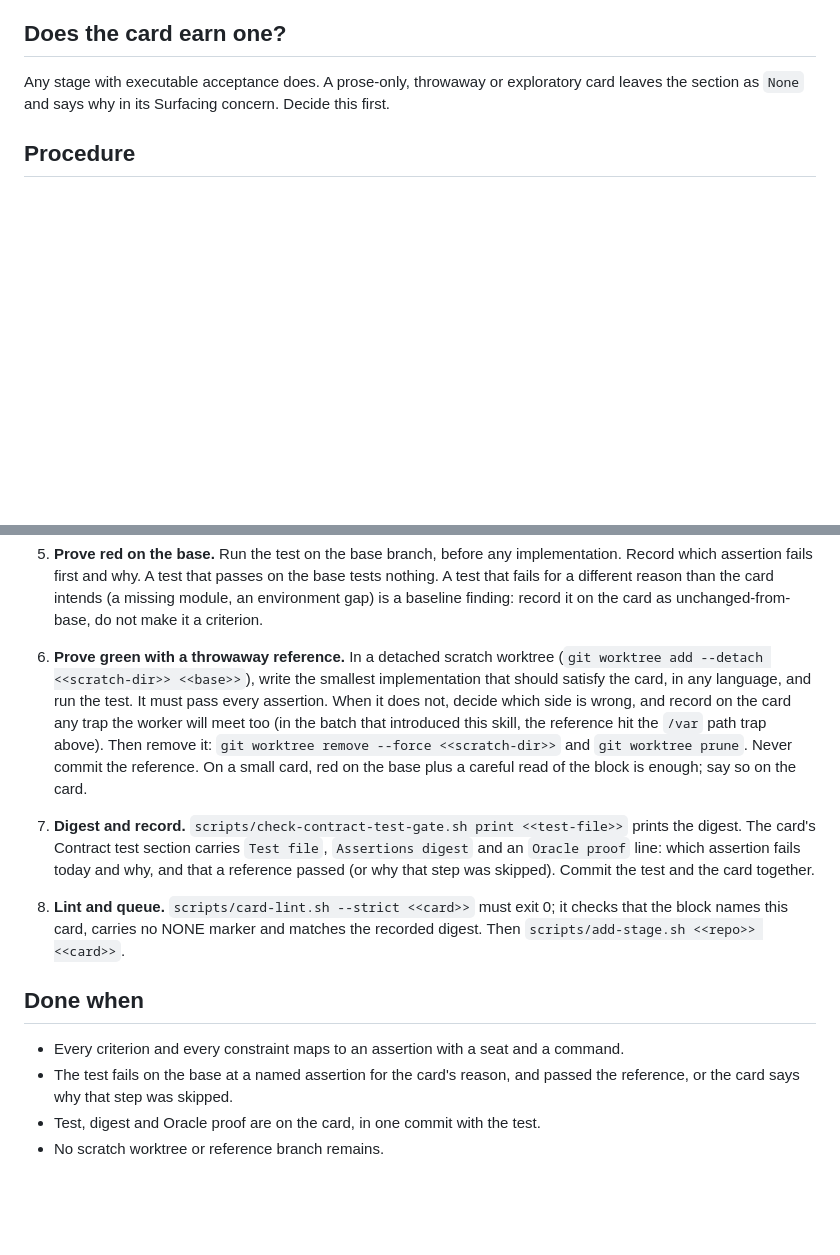
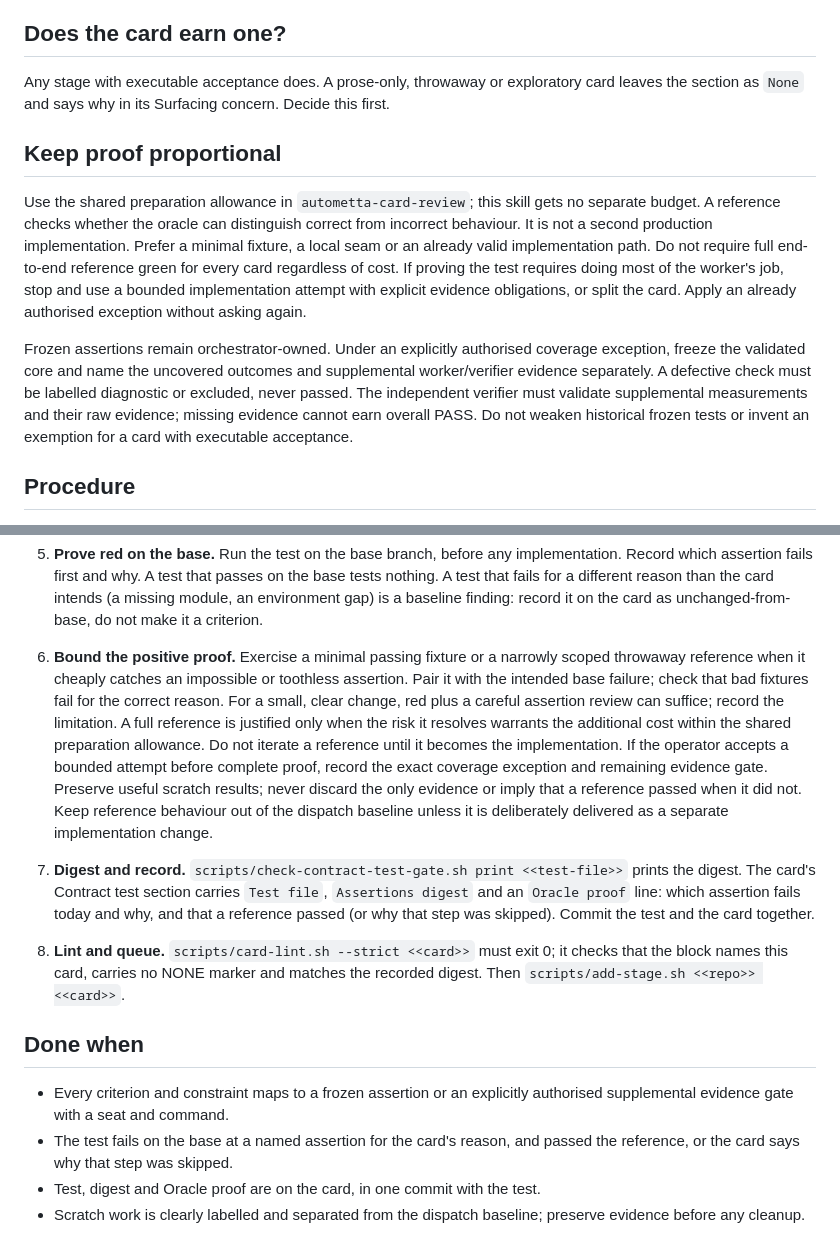
Before and after one commit to aw-pr/autometta-public, a Markdown page: skills/autometta-oracle/SKILL.md, 2 parts joined by grey strips. GitHub-like rendering; blank space fills up the shorter version.

```diff
--- a/skills/autometta-oracle/SKILL.md
+++ b/skills/autometta-oracle/SKILL.md
@@ -28,6 +28,25 @@ rate.
 Any stage with executable acceptance does. A prose-only, throwaway or
 exploratory card leaves the section as `None` and says why in its
 Surfacing concern. Decide this first.
+
+## Keep proof proportional
+
+Use the shared preparation allowance in `autometta-card-review`; this skill
+gets no separate budget. A reference checks whether the oracle can distinguish
+correct from incorrect behaviour. It is not a second production implementation.
+Prefer a minimal fixture, a local seam or an already valid implementation path.
+Do not require full end-to-end reference green for every card regardless of cost.
+If proving the test requires doing most of the worker's job, stop and use a
+bounded implementation attempt with explicit evidence obligations, or split the
+card. Apply an already authorised exception without asking again.
+
+Frozen assertions remain orchestrator-owned. Under an explicitly authorised
+coverage exception, freeze the validated core and name the uncovered outcomes
+and supplemental worker/verifier evidence separately. A defective check must be
+labelled diagnostic or excluded, never passed. The independent verifier must
+validate supplemental measurements and their raw evidence; missing evidence
+cannot earn overall PASS. Do not weaken historical frozen tests or invent an
+exemption for a card with executable acceptance.
 
 ## Procedure
 
@@ -83,16 +102,19 @@ Surfacing concern. Decide this first.
    a baseline finding: record it on the card as unchanged-from-base, do
    not make it a criterion.
 
-6. **Prove green with a throwaway reference.** In a detached scratch
-   worktree (`git worktree add --detach <<scratch-dir>> <<base>>`), write
-   the smallest implementation that should satisfy the card, in any
-   language, and run the test. It must pass every assertion. When it does
-   not, decide which side is wrong, and record on the card any trap the
-   worker will meet too (in the batch that introduced this skill, the
-   reference hit the `/var` path trap above). Then remove it:
-   `git worktree remove --force <<scratch-dir>>` and `git worktree prune`.
-   Never commit the reference. On a small card, red on the base plus a
-   careful read of the block is enough; say so on the card.
+6. **Bound the positive proof.** Exercise a minimal passing fixture or a
+   narrowly scoped throwaway reference when it cheaply catches an impossible or
+   toothless assertion. Pair it with the intended base failure; check that bad
+   fixtures fail for the correct reason. For a small, clear change, red plus a
+   careful assertion review can suffice; record the limitation. A full reference
+   is justified only when the risk it resolves warrants the additional cost
+   within the shared preparation allowance. Do not iterate a reference until it
+   becomes the implementation. If the operator accepts a bounded attempt before
+   complete proof, record the exact coverage exception and remaining evidence
+   gate. Preserve useful scratch results; never discard the only evidence or
+   imply that a reference passed when it did not. Keep reference behaviour out
+   of the dispatch baseline unless it is deliberately delivered as a separate
+   implementation change.
 
 7. **Digest and record.** `scripts/check-contract-test-gate.sh print
    <<test-file>>` prints the digest. The card's Contract test section
@@ -106,10 +128,11 @@ Surfacing concern. Decide this first.
 
 ## Done when
 
-- Every criterion and every constraint maps to an assertion with a seat
-  and a command.
+- Every criterion and constraint maps to a frozen assertion or an explicitly
+  authorised supplemental evidence gate with a seat and command.
 - The test fails on the base at a named assertion for the card's reason,
   and passed the reference, or the card says why that step was skipped.
 - Test, digest and Oracle proof are on the card, in one commit with the
   test.
-- No scratch worktree or reference branch remains.
+- Scratch work is clearly labelled and separated from the dispatch baseline;
+  preserve evidence before any cleanup.
```
Also changed, not shown: skills/autometta-card-review/SKILL.md (+49 -10 lines), skills/autometta-run-design/SKILL.md (+11 -1 lines).
